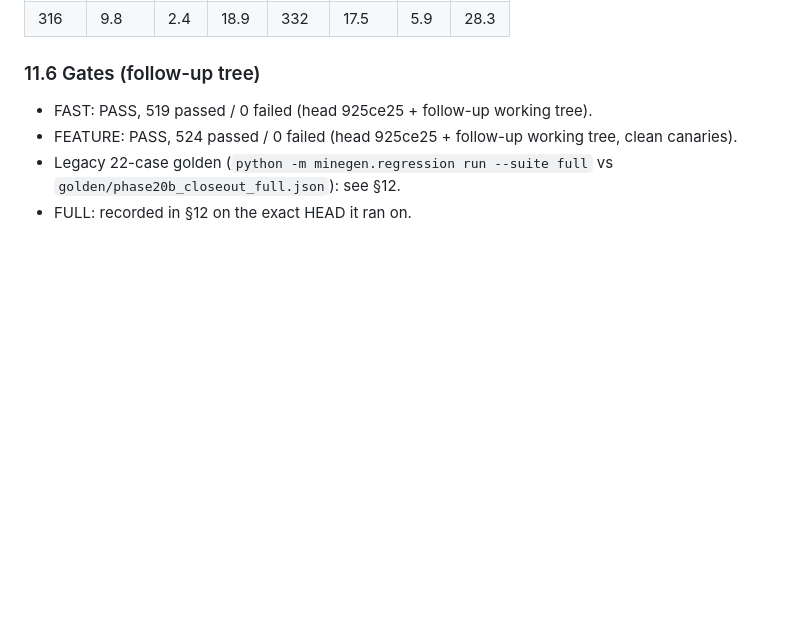
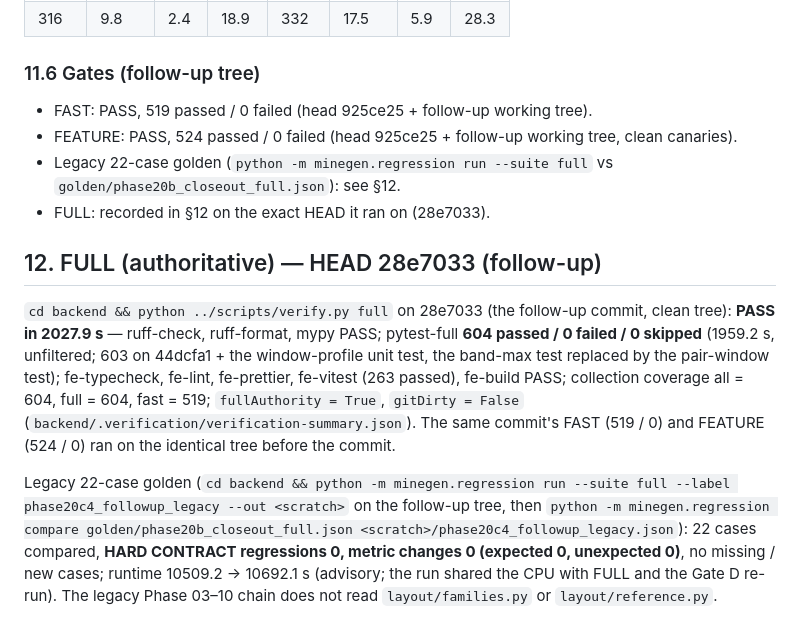
Before and after one commit to junhpark/minegen-ai, a Markdown page: docs/verification/phase20c4_gate_c.md, the part around the change. Drawn GitHub-style; blank space fills up the shorter version.

Commit message:
20C4 follow-up: record FULL on 28e7033 and the legacy 22-case golden (docs-only)
FULL PASS 604/0 (fullAuthority=True, clean tree) on 28e7033; legacy 22-case
golden vs phase20b_closeout_full: 0 HARD CONTRACT regressions, 0 metric
changes.

Co-Authored-By: Claude Fable 5.1 <noreply@anthropic.com>
Claude-Session: https://claude.ai/code/session_01B3e4M7TRcYxbtFGDUHLVRn

```diff
--- a/docs/verification/phase20c4_gate_c.md
+++ b/docs/verification/phase20c4_gate_c.md
@@ -315,4 +315,25 @@ seed's SWITCHBACK candidates, m):
 - FEATURE: PASS, 524 passed / 0 failed (head 925ce25 + follow-up working tree, clean canaries).
 - Legacy 22-case golden (`python -m minegen.regression run --suite full` vs
   `golden/phase20b_closeout_full.json`): see §12.
-- FULL: recorded in §12 on the exact HEAD it ran on.
+- FULL: recorded in §12 on the exact HEAD it ran on (28e7033).
+
+## 12. FULL (authoritative) — HEAD 28e7033 (follow-up)
+
+`cd backend && python ../scripts/verify.py full` on 28e7033 (the follow-up
+commit, clean tree): **PASS in 2027.9 s** — ruff-check, ruff-format, mypy
+PASS; pytest-full **604 passed / 0 failed / 0 skipped** (1959.2 s, unfiltered;
+603 on 44dcfa1 + the window-profile unit test, the band-max test replaced by the
+pair-window test); fe-typecheck, fe-lint, fe-prettier, fe-vitest (263 passed),
+fe-build PASS; collection coverage all = 604, full = 604, fast = 519;
+`fullAuthority = True`, `gitDirty = False`
+(`backend/.verification/verification-summary.json`). The same commit's FAST
+(519 / 0) and FEATURE (524 / 0) ran on the identical tree before the commit.
+
+Legacy 22-case golden (`cd backend && python -m minegen.regression run --suite
+full --label phase20c4_followup_legacy --out <scratch>` on the follow-up tree,
+then `python -m minegen.regression compare golden/phase20b_closeout_full.json
+<scratch>/phase20c4_followup_legacy.json`): 22 cases compared, **HARD CONTRACT
+regressions 0, metric changes 0 (expected 0, unexpected 0)**, no missing / new
+cases; runtime 10509.2 → 10692.1 s (advisory; the run shared the CPU with FULL
+and the Gate D re-run). The legacy Phase 03–10 chain does not read
+`layout/families.py` or `layout/reference.py`.
```
